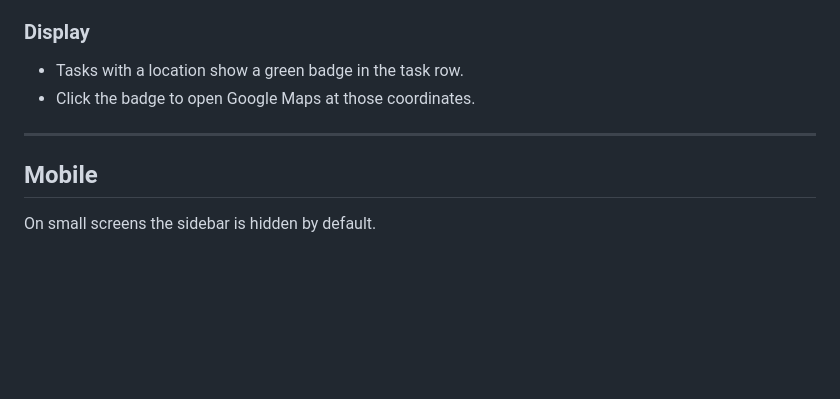
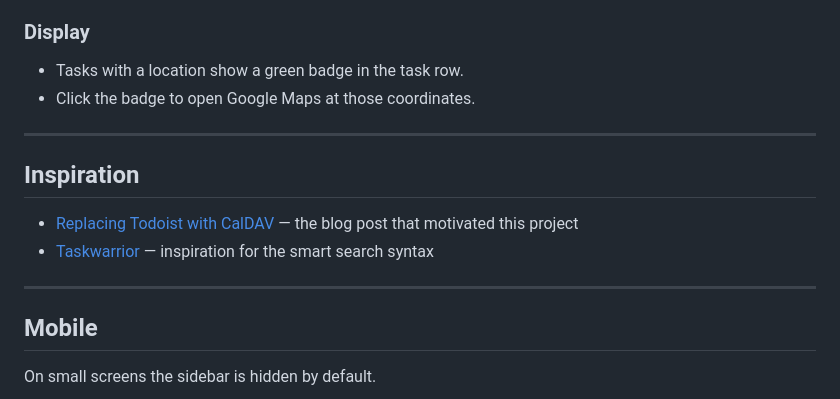
Before and after one commit to bbrendon/taskweb_caldav, a Markdown page: docs/user-guide.md, the part around the change. Rendered like a GitHub page; blank space fills up the shorter version.

```diff
--- a/docs/user-guide.md
+++ b/docs/user-guide.md
@@ -190,6 +190,13 @@ Location alerts trigger when you arrive at or depart from a place. They are stor
 
 ---
 
+## Inspiration
+
+- [Replacing Todoist with CalDAV](https://marclewis.com/2025/06/15/replacing-todoist-with-caldav/) — the blog post that motivated this project
+- [Taskwarrior](https://taskwarrior.org/) — inspiration for the smart search syntax
+
+---
+
 ## Mobile
 
 On small screens the sidebar is hidden by default.
```
Also changed, not shown: README.md (+8 -0 lines), docs/IMG_2848_preview.jpeg (added), docs/IMG_2849_preview.jpeg (added), docs/SCR-20260222-pmcv.png (added).
